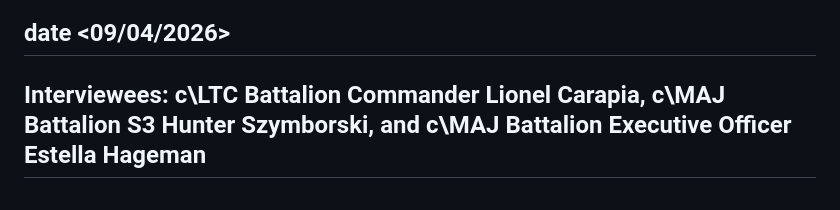
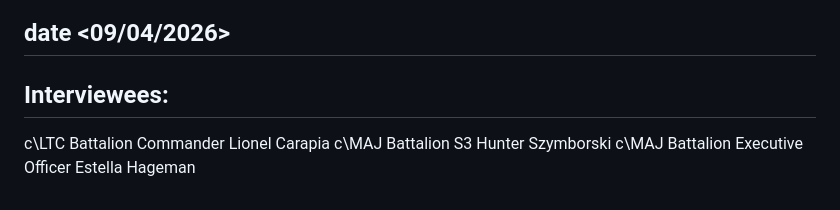
Before and after one commit to lpheng104/Pheng-Capstone2026, a Markdown page: docs/scoping-decision.md, the part around the change. Rendered like a GitHub page.

Commit message:
Format interviewees list for clarity

```diff
--- a/docs/scoping-decision.md
+++ b/docs/scoping-decision.md
@@ -50,4 +50,7 @@ Summary: A Web Application that is used for school group projects to track contr
 
 ### Interview With Military Leadership
 ## date <09/04/2026>
-## Interviewees: c\LTC Battalion Commander Lionel Carapia, c\MAJ Battalion S3 Hunter Szymborski, and c\MAJ Battalion Executive Officer Estella Hageman
+## Interviewees:
+c\LTC Battalion Commander Lionel Carapia
+c\MAJ Battalion S3 Hunter Szymborski
+c\MAJ Battalion Executive Officer Estella Hageman
```
